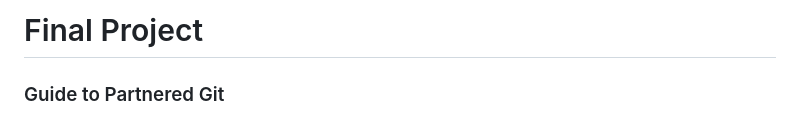
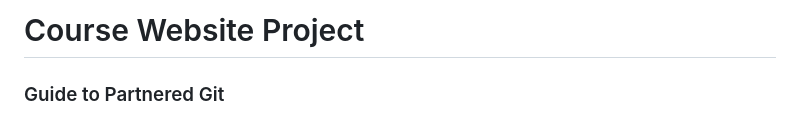
Before and after one commit to HenokA22/course-website, a Markdown page: README.md, the part around the change. GitHub-like rendering.

```diff
--- a/README.md
+++ b/README.md
@@ -1,4 +1,4 @@
-# Final Project
+# Course Website Project
 
 ### Guide to Partnered Git
 When multiple people work on the same GitLab project, things become a bit more complicated than the normal `clone`, `add`, `commit`, `push`. The following is a mini guide on how to work with a partner on the same repository. However, this guide is useless without one extremely important thing: **you must communicate with your partner.** If you are going to work on sections of the assignment separately, let your partner know when you are working on which part. This way, you don’t both accidentally work on the same section.
```
